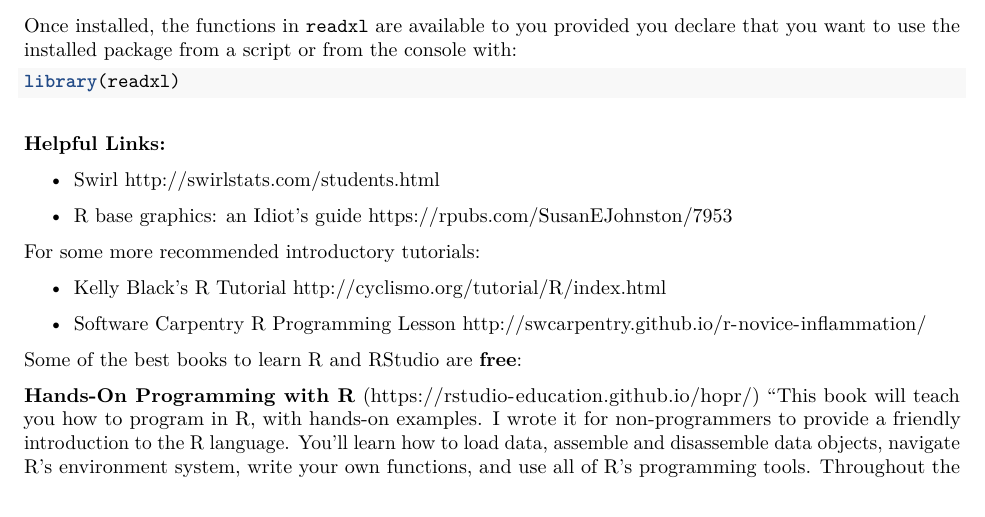
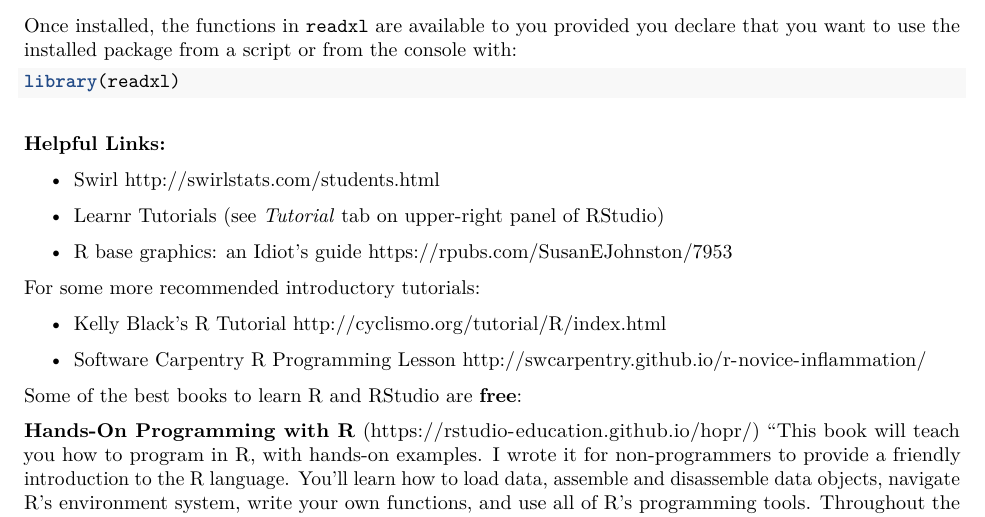
Before and after one commit to bioinfowlad/hsl-intro-r, an R Markdown document (intro-r-handout.Rmd): part of page 8 of 8, cut so that both start at the same text. Rendered offline with R 4.5, knitr and Pandoc, then LaTeX, with nearby package versions.

Commit message:
Added comment about Learnr

```diff
--- a/intro-r-handout.Rmd
+++ b/intro-r-handout.Rmd
@@ -392,7 +392,11 @@ library(readxl)
 
 - Swirl <http://swirlstats.com/students.html>
 
+- Learnr Tutorials (see *Tutorial* tab on upper-right panel of RStudio)
+
 - R base graphics: an Idiot's guide <https://rpubs.com/SusanEJohnston/7953>
+
+
 
 For some more recommended introductory tutorials:
 
```
